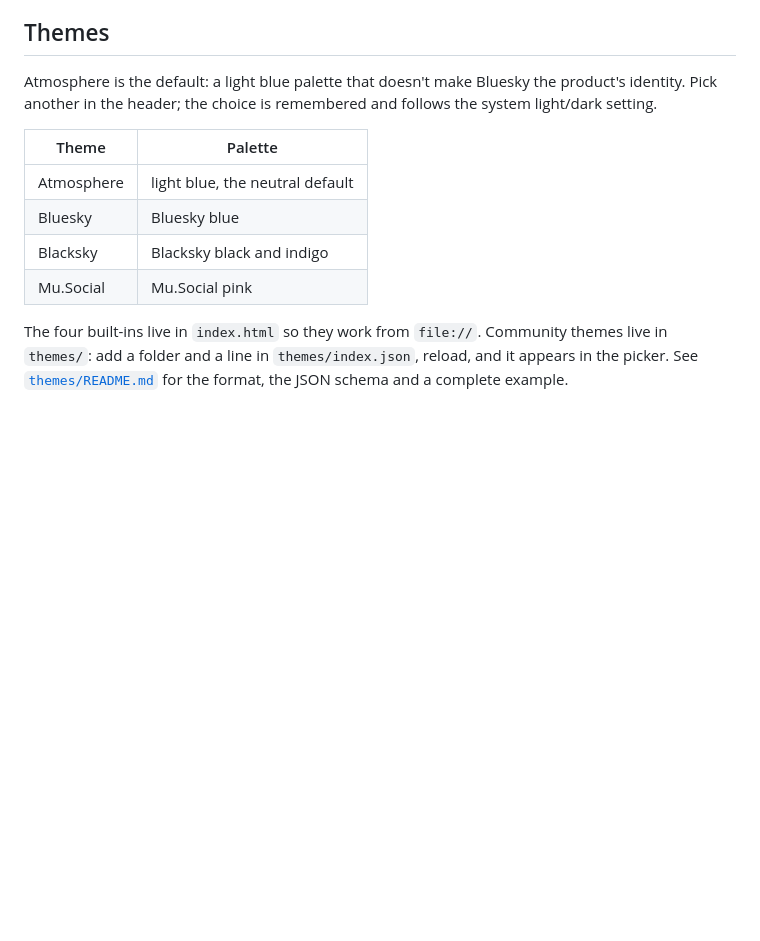
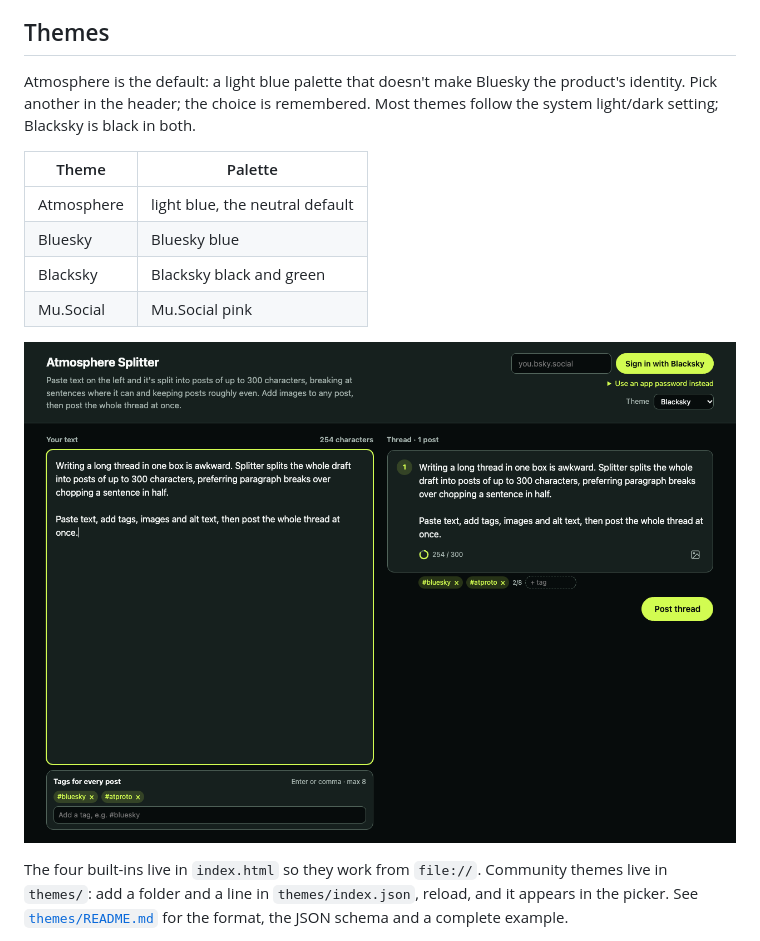
Before and after one commit to bmann/Splitter, a Markdown page: README.md, the part around the change. GitHub-like rendering; pictures changed too: docs/screenshots/blacksky.png (added); blank space fills up the shorter version.

```diff
--- a/README.md
+++ b/README.md
@@ -92,14 +92,17 @@ offers Resume.
 ## Themes
 
 Atmosphere is the default: a light blue palette that doesn't make Bluesky the product's identity.
-Pick another in the header; the choice is remembered and follows the system light/dark setting.
+Pick another in the header; the choice is remembered. Most themes follow the system light/dark
+setting; Blacksky is black in both.
 
 | Theme | Palette |
 | --- | --- |
 | Atmosphere | light blue, the neutral default |
 | Bluesky | Bluesky blue |
-| Blacksky | Blacksky black and indigo |
+| Blacksky | Blacksky black and green |
 | Mu.Social | Mu.Social pink |
+
+![The Blacksky theme: black background, lime accent](docs/screenshots/blacksky.png)
 
 The four built-ins live in `index.html` so they work from `file://`. Community themes live in
 `themes/`: add a folder and a line in `themes/index.json`, reload, and it appears in the picker. See
```
Also changed, not shown: themes/README.md (+1 -1 lines), 2 other files.
